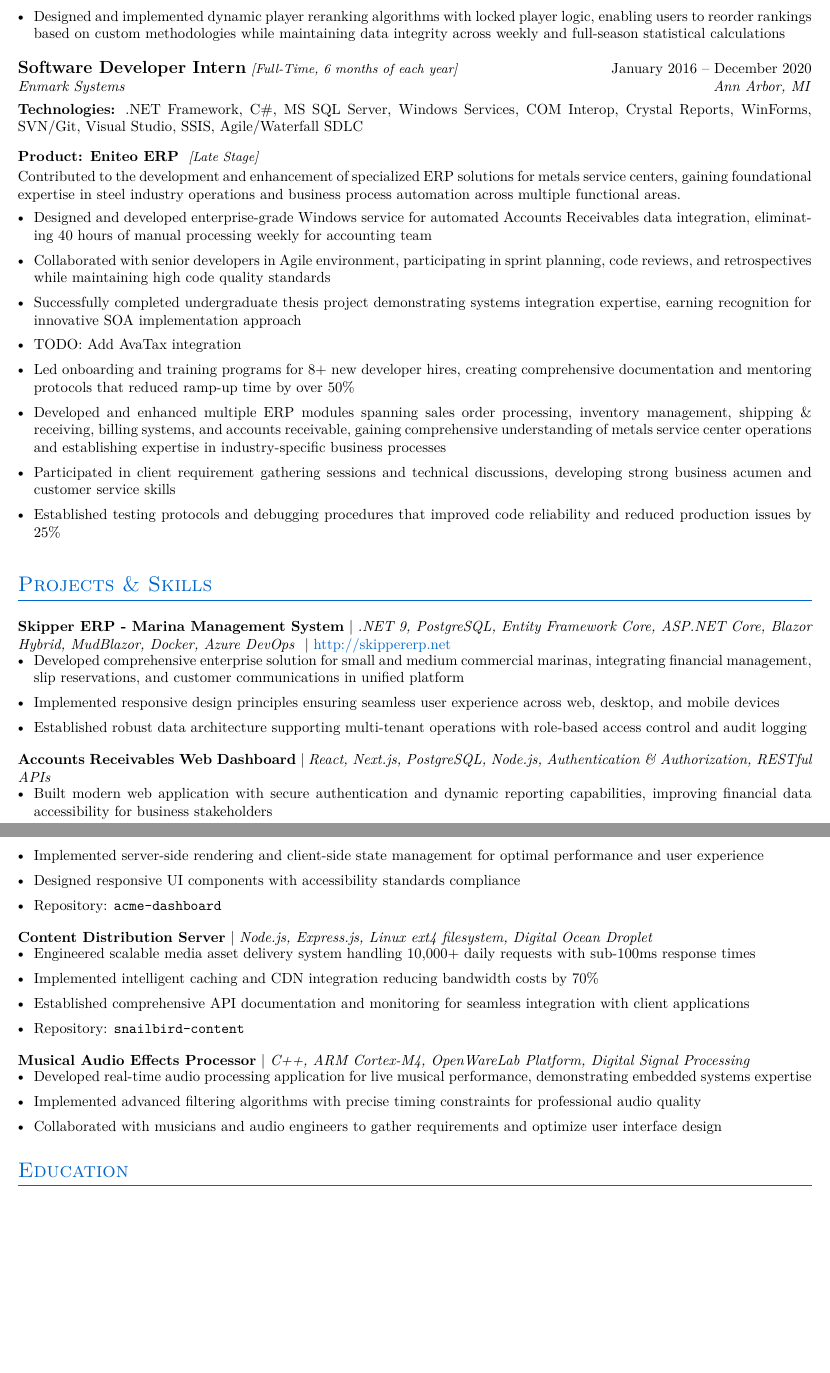
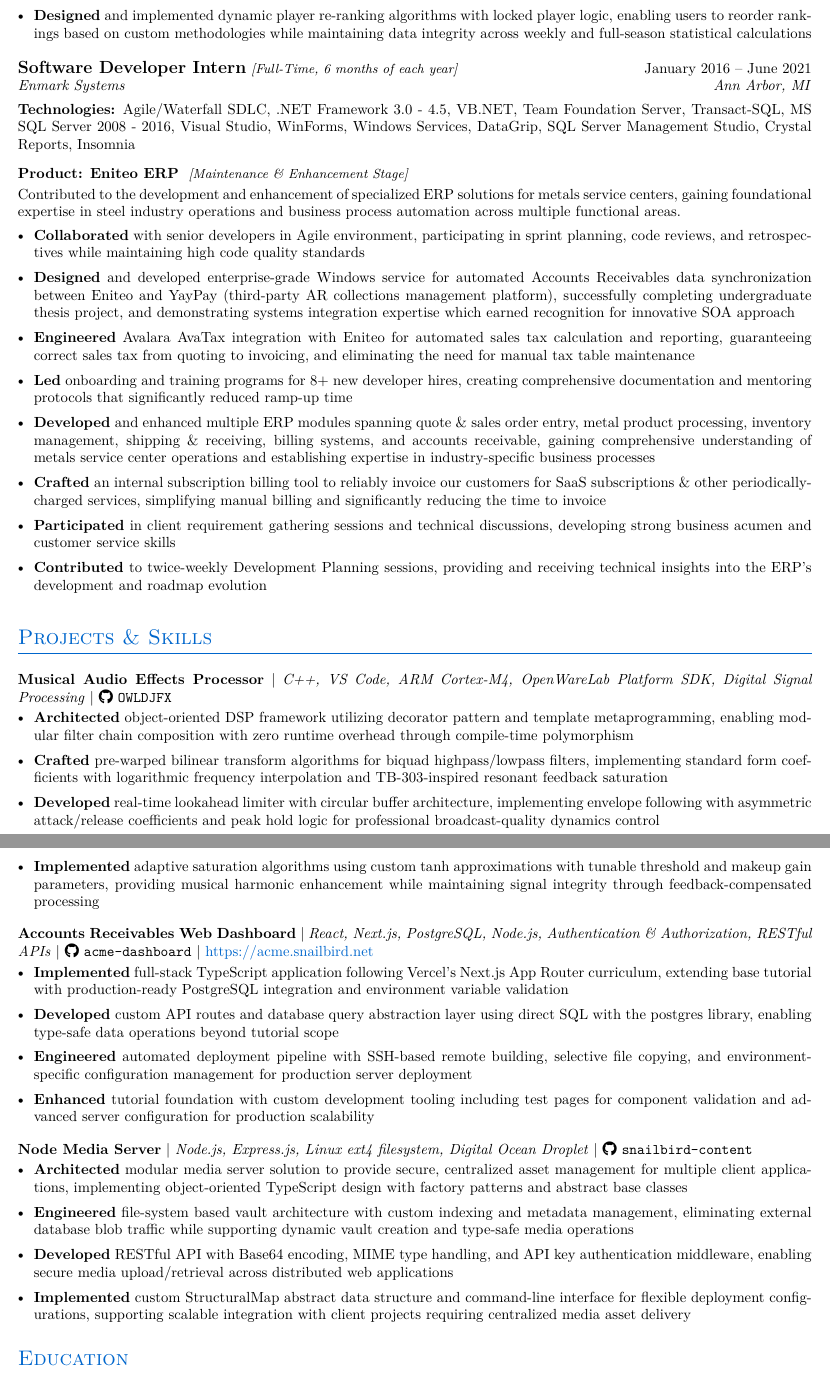
Before and after one commit to daniel-c-harvey/resume, a LaTeX CV (main.tex, which reads modernresume.cls): two parts of pages 3 and 4 of 4, joined at a grey line, cut so that both start at the same text, the shorter picture padded with empty space. Compiled offline with pdfLaTeX.

Commit message:
Draft:  - Improved Skills and Technology sections  - Wrote real details into the Enmark Intern section  - Rewrote Projects & Skills section details with links to github and deployed app if present  - split courses into columns for visual appeal

```diff
--- a/main.tex
+++ b/main.tex
@@ -68,50 +67,45 @@
     \achievement{Architected comprehensive ranking privacy system with follower-based access control, implementing anonymous JWT authorization to support both authenticated and public access patterns while maintaining data security for fantasy football rankings}
     \achievement{Mentored intern developers on API design, database architecture, and software development best practices, fostering a collaborative learning environment}
     \achievement{Monitored system health and performance around the clock to quickly resolve issues and ensure high availability for users during peak usage periods}
-    \achievement{Orchestrated manual application deployments to Azure Virtual Machines, coordinating code integration from multiple developers and executing controlled releases with comprehensive testing protocols and rollback strategies during critical peak season periods}
-    \achievement{Designed and implemented dynamic player reranking algorithms with locked player logic, enabling users to reorder rankings based on custom methodologies while maintaining data integrity across weekly and full-season statistical calculations}
+    \achievement{Orchestrated manual app publications \& deployments to Azure Virtual Machines, coordinating code integration from multiple developers and executing controlled releases with comprehensive testing protocols and rollback strategies during critical peak season periods}
+    \achievement{Designed and implemented dynamic player re-ranking algorithms with locked player logic, enabling users to reorder rankings based on custom methodologies while maintaining data integrity across weekly and full-season statistical calculations}
 \productend
 
-\role{Software Developer Intern}{Full-Time, 6 months of each year}{January 2016 -- December 2020}{Enmark Systems}{Ann Arbor, MI}{.NET Framework, C\#, MS SQL Server, Windows Services, COM Interop, Crystal Reports, WinForms, SVN/Git, Visual Studio, SSIS, Agile/Waterfall SDLC}
+\role{Software Developer Intern}{Full-Time, 6 months of each year}{January 2016 -- June 2021}{Enmark Systems}{Ann Arbor, MI}{Agile/Waterfall SDLC, .NET Framework 3.0 - 4.5, VB.NET, Team Foundation Server, Transact-SQL, MS SQL Server 2008 - 2016, Visual Studio, WinForms, Windows Services, DataGrip, SQL Server Management Studio, Crystal Reports, Insomnia}
 
-\product{Eniteo ERP}{Late Stage}{Contributed to the development and enhancement of specialized ERP solutions for metals service centers, gaining foundational expertise in steel industry operations and business process automation across multiple functional areas.}
-    \achievement{Designed and developed enterprise-grade Windows service for automated Accounts Receivables data integration, eliminating 40 hours of manual processing weekly for accounting team}
+\product{Eniteo ERP}{Maintenance \& Enhancement Stage}{Contributed to the development and enhancement of specialized ERP solutions for metals service centers, gaining foundational expertise in steel industry operations and business process automation across multiple functional areas.}
     \achievement{Collaborated with senior developers in Agile environment, participating in sprint planning, code reviews, and retrospectives while maintaining high code quality standards}
-    \achievement{Successfully completed undergraduate thesis project demonstrating systems integration expertise, earning recognition for innovative SOA implementation approach}
-    \achievement{TODO: Add AvaTax integration}
-    \achievement{Led onboarding and training programs for 8+ new developer hires, creating comprehensive documentation and mentoring protocols that reduced ramp-up time by over 50\%}
-    \achievement{Developed and enhanced multiple ERP modules spanning sales order processing, inventory management, shipping \& receiving, billing systems, and accounts receivable, gaining comprehensive understanding of metals service center operations and establishing expertise in industry-specific business processes}
+    \achievement{Designed and developed enterprise-grade Windows service for automated Accounts Receivables data synchronization between Eniteo and YayPay (third-party AR collections management platform), successfully completing undergraduate thesis project, and demonstrating systems integration expertise which earned recognition for innovative SOA approach}
+    \achievement{Engineered Avalara AvaTax integration with Eniteo for automated sales tax calculation and reporting, guaranteeing correct sales tax from quoting to invoicing, and eliminating the need for manual tax table maintenance}
+    \achievement{Led onboarding and training programs for 8+ new developer hires, creating comprehensive documentation and mentoring protocols that significantly reduced ramp-up time}
+    \achievement{Developed and enhanced multiple ERP modules spanning quote \& sales order entry, metal product processing, inventory management, shipping \& receiving, billing systems, and accounts receivable, gaining comprehensive understanding of metals service center operations and establishing expertise in industry-specific business processes}
+    \achievement{Crafted an internal subscription billing tool to reliably invoice our customers for SaaS subscriptions  \& other periodically-charged services, simplifying manual billing and significantly reducing the time to invoice}
     \achievement{Participated in client requirement gathering sessions and technical discussions, developing strong business acumen and customer service skills}
-    \achievement{Established testing protocols and debugging procedures that improved code reliability and reduced production issues by 25\%}
+    \achievement{Contributed to twice-weekly Development Planning sessions, providing and receiving technical insights into the ERP's development and roadmap evolution}
 \productend
 
 % Projects
 \projectsheader{Projects \& Skills}
 
-\project{Skipper ERP - Marina Management System}{.NET 9, PostgreSQL, Entity Framework Core, ASP.NET Core, Blazor Hybrid, MudBlazor, Docker, Azure DevOps}{http://skippererp.net}
-    \achievement{Developed comprehensive enterprise solution for small and medium commercial marinas, integrating financial management, slip reservations, and customer communications in unified platform}
-    \achievement{Implemented responsive design principles ensuring seamless user experience across web, desktop, and mobile devices}
-    \achievement{Established robust data architecture supporting multi-tenant operations with role-based access control and audit logging}
+\project{Musical Audio Effects Processor}{C++, VS Code, ARM Cortex-M4, OpenWareLab Platform SDK, Digital Signal Processing}[OWLDJFX]
+    \achievement{Architected object-oriented DSP framework utilizing decorator pattern and template metaprogramming, enabling modular filter chain composition with zero runtime overhead through compile-time polymorphism}
+    \achievement{Crafted pre-warped bilinear transform algorithms for biquad highpass/lowpass filters, implementing standard form coefficients with logarithmic frequency interpolation and TB-303-inspired resonant feedback saturation}
+    \achievement{Developed real-time lookahead limiter with circular buffer architecture, implementing envelope following with asymmetric attack/release coefficients and peak hold logic for professional broadcast-quality dynamics control}
+    \achievement{Implemented adaptive saturation algorithms using custom tanh approximations with tunable threshold and makeup gain parameters, providing musical harmonic enhancement while maintaining signal integrity through feedback-compensated processing}
 \projectend
 
-\project{Accounts Receivables Web Dashboard}{React, Next.js, PostgreSQL, Node.js, Authentication \& Authorization, RESTful APIs}{}
-    \achievement{Built modern web application with secure authentication and dynamic reporting capabilities, improving financial data accessibility for business stakeholders}
-    \achievement{Implemented server-side rendering and client-side state management for optimal performance and user experience}
-    \achievement{Designed responsive UI components with accessibility standards compliance}
-    \achievement{Repository: \githubrepo{acme-dashboard}}
+\project{Accounts Receivables Web Dashboard}{React, Next.js, PostgreSQL, Node.js, Authentication \& Authorization, RESTful APIs}[acme-dashboard][https://acme.snailbird.net]
+    \achievement{Implemented full-stack TypeScript application following Vercel's Next.js App Router curriculum, extending base tutorial with production-ready PostgreSQL integration and environment variable validation}
+    \achievement{Developed custom API routes and database query abstraction layer using direct SQL with the postgres library, enabling type-safe data operations beyond tutorial scope}
+    \achievement{Engineered automated deployment pipeline with SSH-based remote building, selective file copying, and environment-specific configuration management for production server deployment}
+    \achievement{Enhanced tutorial foundation with custom development tooling including test pages for component validation and advanced server configuration for production scalability}
 \projectend
 
-\project{Content Distribution Server}{Node.js, Express.js, Linux ext4 filesystem, Digital Ocean Droplet}{}
-    \achievement{Engineered scalable media asset delivery system handling 10,000+ daily requests with sub-100ms response times}
-    \achievement{Implemented intelligent caching and CDN integration reducing bandwidth costs by 70\%}
-    \achievement{Established comprehensive API documentation and monitoring for seamless integration with client applications}
-    \achievement{Repository: \githubrepo{snailbird-content}}
-\projectend
-
-\project{Musical Audio Effects Processor}{C++, ARM Cortex-M4, OpenWareLab Platform, Digital Signal Processing}{}
-    \achievement{Developed real-time audio processing application for live musical performance, demonstrating embedded systems expertise}
-    \achievement{Implemented advanced filtering algorithms with precise timing constraints for professional audio quality}
-    \achievement{Collaborated with musicians and audio engineers to gather requirements and optimize user interface design}
+\project{Node Media Server}{Node.js, Express.js, Linux ext4 filesystem, Digital Ocean Droplet}[snailbird-content]
+    \achievement{Architected modular media server solution to provide secure, centralized asset management for multiple client applications, implementing object-oriented TypeScript design with factory patterns and abstract base classes}
+    \achievement{Engineered file-system based vault architecture with custom indexing and metadata management, eliminating external database blob traffic while supporting dynamic vault creation and type-safe media operations}
+    \achievement{Developed RESTful API with Base64 encoding, MIME type handling, and API key authentication middleware, enabling secure media upload/retrieval across distributed web applications}
+    \achievement{Implemented custom StructuralMap abstract data structure and command-line interface for flexible deployment configurations, supporting scalable integration with client projects requiring centralized media asset delivery}
 \projectend
 
 % Education
--- a/modernresume.cls
+++ b/modernresume.cls
@@ -75,6 +75,10 @@
     \vspace{-16pt}
 }
 
+% Utility commands
+\newcommand{\link}[2]{\href{#1}{\color{primary}#2}}
+\newcommand{\githubrepo}[1]{\href{https://github.com/\@githubhandle/#1}{\faGithub\ \texttt{#1}}}
+
 % Skills section
 \newcommand{\skillsheader}[1]{
     \section{#1}
@@ -113,7 +117,7 @@
     \vspace{4pt}
     \textbf{Product: #1} \IfValueT{#2}{ \textit{\small[#2]}}
 
-    \IfValueT{#2}{
+    \IfValueT{#3}{
         \vspace{2pt}
         #3
         \vspace{4pt}
@@ -122,7 +126,12 @@
 }
 
 \newcommand{\achievement}[1]{
-    \item #1
+    \item \achievementformatfirstword#1\relax
+}
+
+% Helper command to make first word bold
+\def\achievementformatfirstword#1 #2\relax{%
+    \textbf{#1} #2%
 }
 
 \newcommand{\productend}{
```
Also changed, not shown: main.tex (37 more changed lines), modernresume.cls (72 more changed lines).
